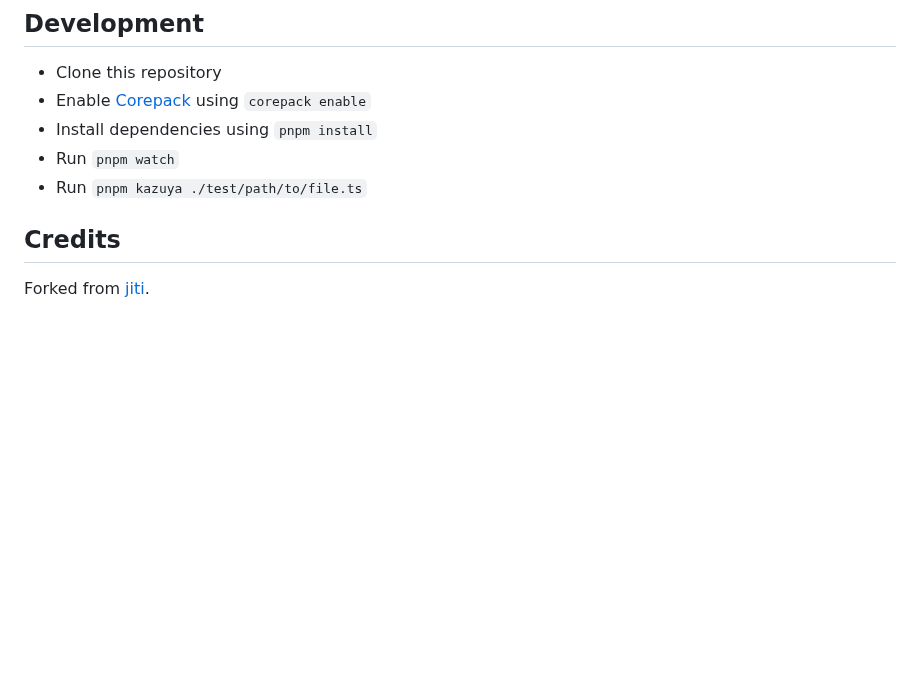
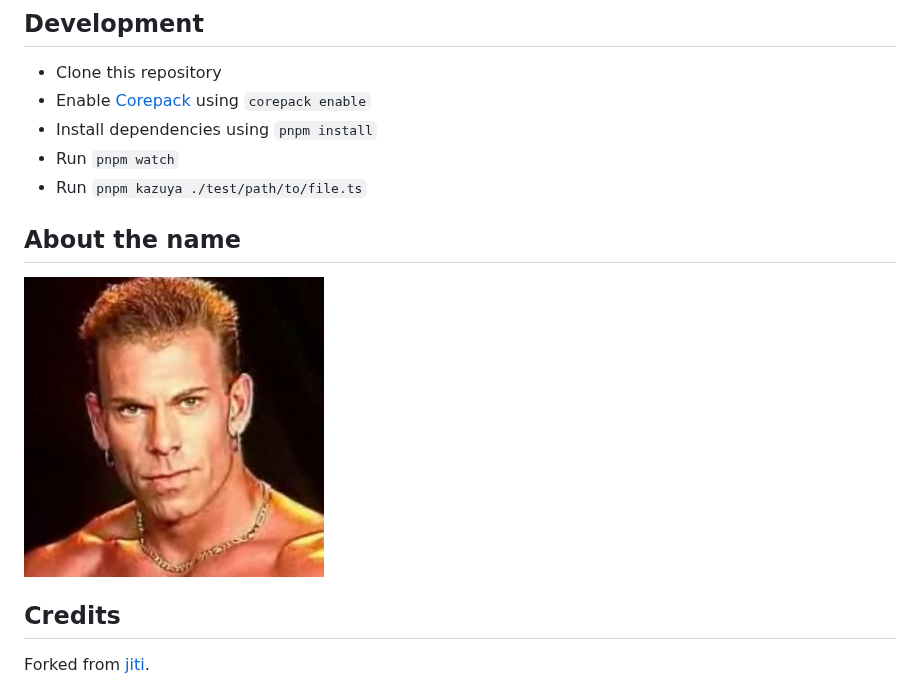
Before and after one commit to so1ve/kazuya, a Markdown page: README.md, the part around the change. Rendered like a GitHub page; pictures changed too: assets/kazuya.jpg (added); blank space fills up the shorter version.

Commit message:
chore: add name about (#5)
* Add files via upload

* Update README.md

* Delete keep

```diff
--- a/README.md
+++ b/README.md
@@ -137,7 +137,9 @@ List of modules (within `node_modules`) to transform them regardless of syntax.
 - Run `pnpm watch`
 - Run `pnpm kazuya ./test/path/to/file.ts`
 
+## About the name
 
+![](./assets/kazuya.jpg)
 ## Credits
 
 Forked from [jiti](https://github.com/unjs/jiti).
```
Also changed, not shown: 1 other file.
